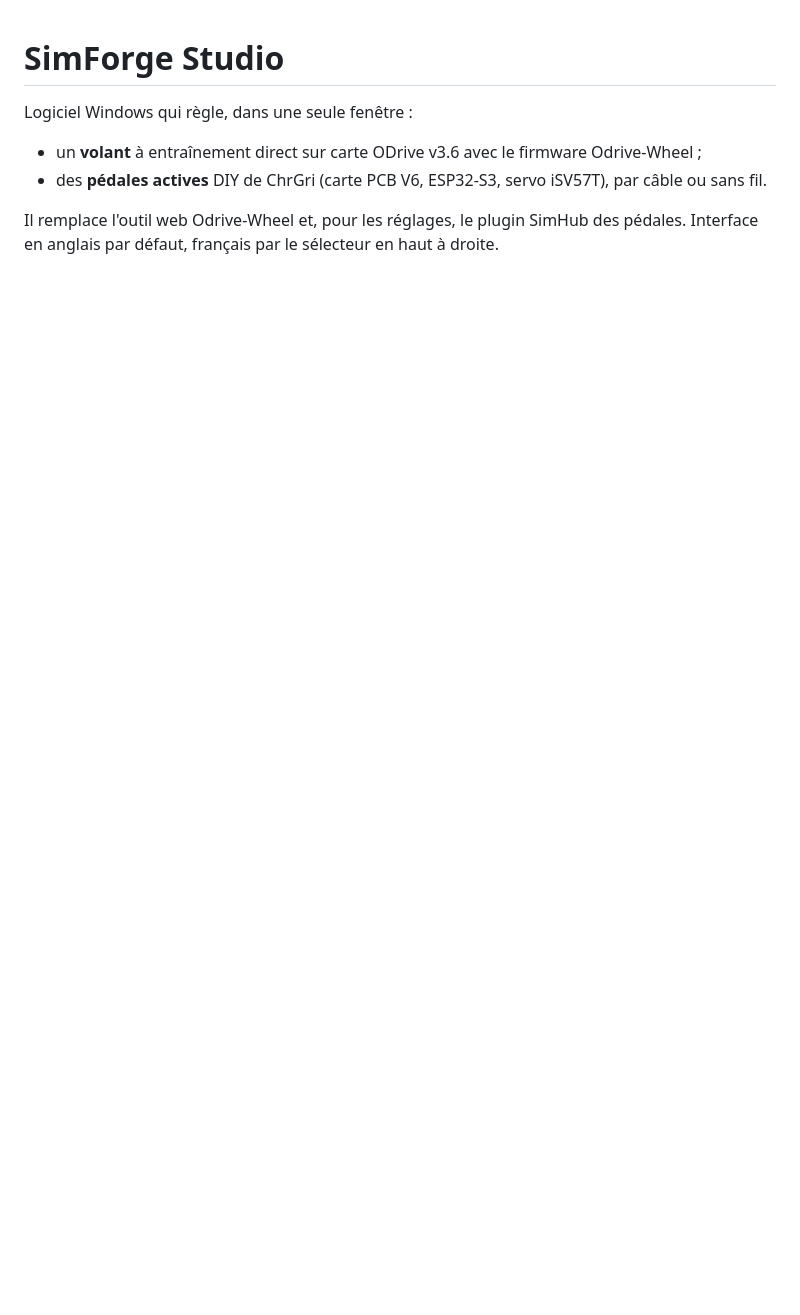
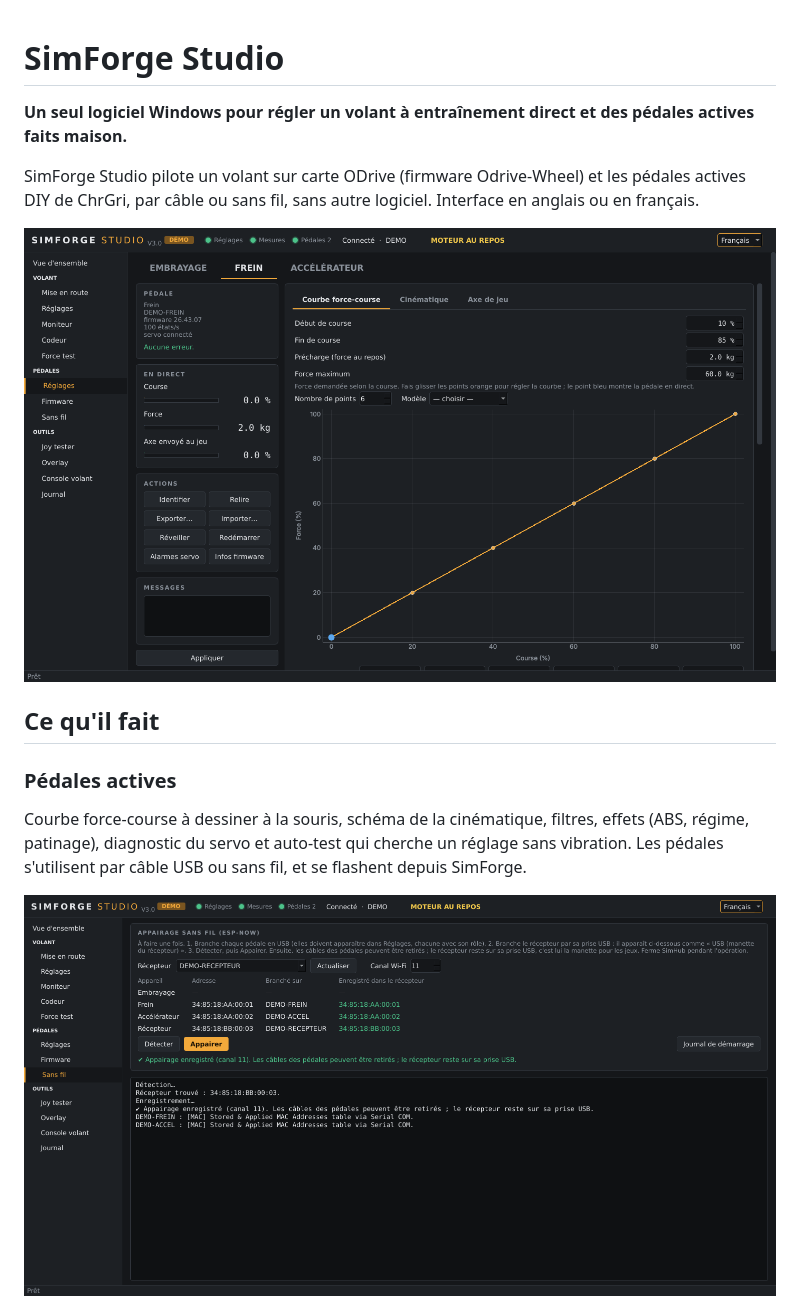
Before and after one commit to Greg7900/SimForge-Studio, a Markdown page: README.md, the part around one of its changes. Rendered like a GitHub page; pictures changed too: docs/images/p_settings.png (added), docs/images/p_wireless.png (added); blank space fills up the shorter version.

```diff
--- a/README.md
+++ b/README.md
@@ -1,8 +1,19 @@
 # SimForge Studio
 
-Logiciel Windows qui règle, dans une seule fenêtre :
-- un **volant** à entraînement direct sur carte ODrive v3.6 avec le firmware Odrive-Wheel ;
-- des **pédales actives** DIY de ChrGri (carte PCB V6, ESP32-S3, servo iSV57T), par câble ou sans fil.
+**Un seul logiciel Windows pour régler un volant à entraînement direct et des pédales actives faits maison.**
 
-Il remplace l'outil web Odrive-Wheel et, pour les réglages, le plugin SimHub des pédales.
-Interface en anglais par défaut, français par le sélecteur en haut à droite.
+SimForge Studio pilote un volant sur carte ODrive (firmware Odrive-Wheel) et les pédales actives DIY de ChrGri,
+par câble ou sans fil, sans autre logiciel. Interface en anglais ou en français.
+
+![Réglages des pédales : courbe force-course, valeurs en direct, actions](docs/images/p_settings.png)
+
+## Ce qu'il fait
+
+### Pédales actives
+
+Courbe force-course à dessiner à la souris, schéma de la cinématique, filtres, effets (ABS, régime, patinage),
+diagnostic du servo et auto-test qui cherche un réglage sans vibration. Les pédales s'utilisent par câble USB
+ou sans fil, et se flashent depuis SimForge.
+
+![Appairage sans fil des pédales et du récepteur](docs/images/p_wireless.png)
+
```
Also changed, not shown: other parts of README.md (+46 -81 lines), docs/MAINTENANCE.md (added, +78 -0 lines), docs/images/w_monitor.png (added), docs/images/w_settings.png (added), docs/images/w_setup.png (added).
